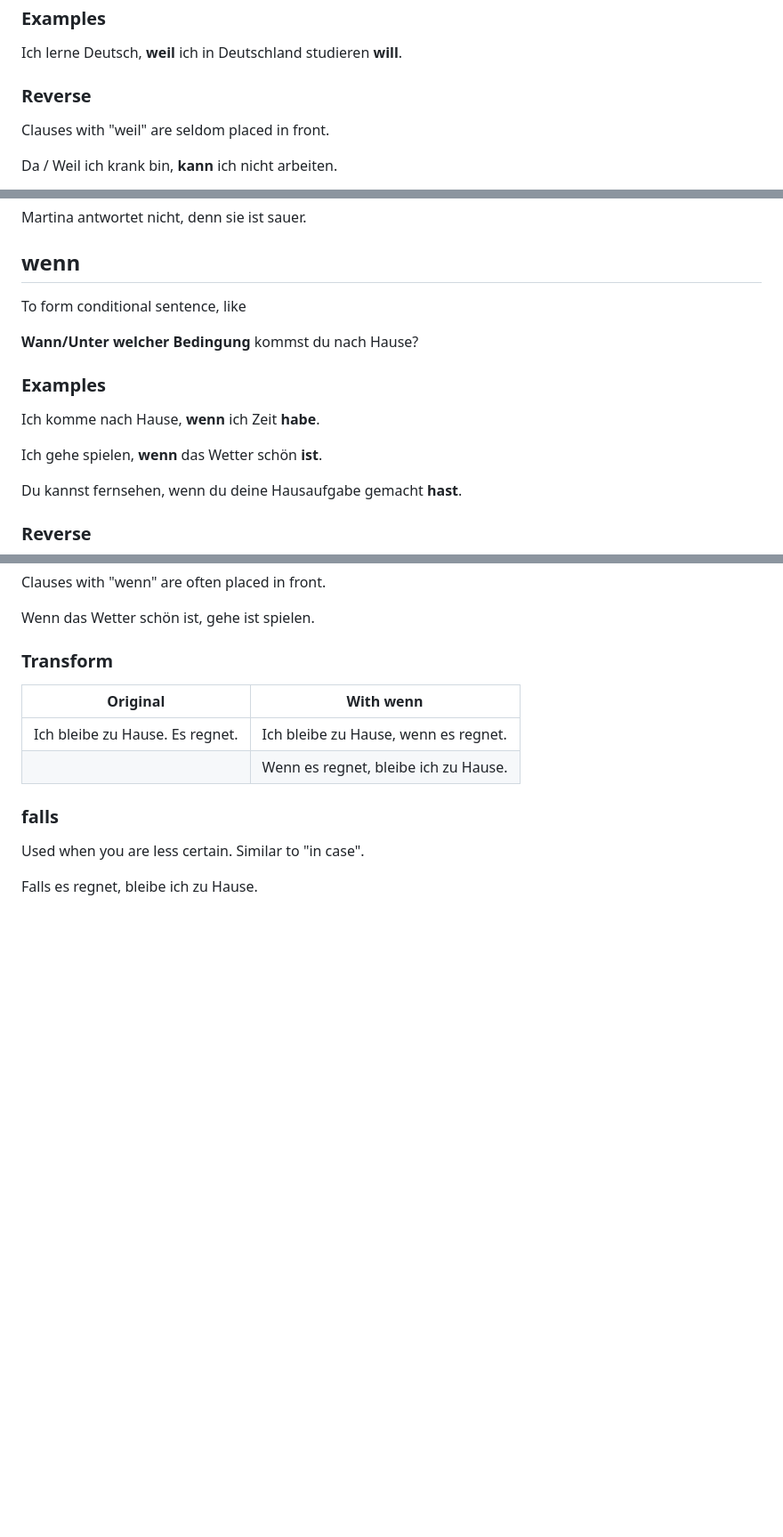
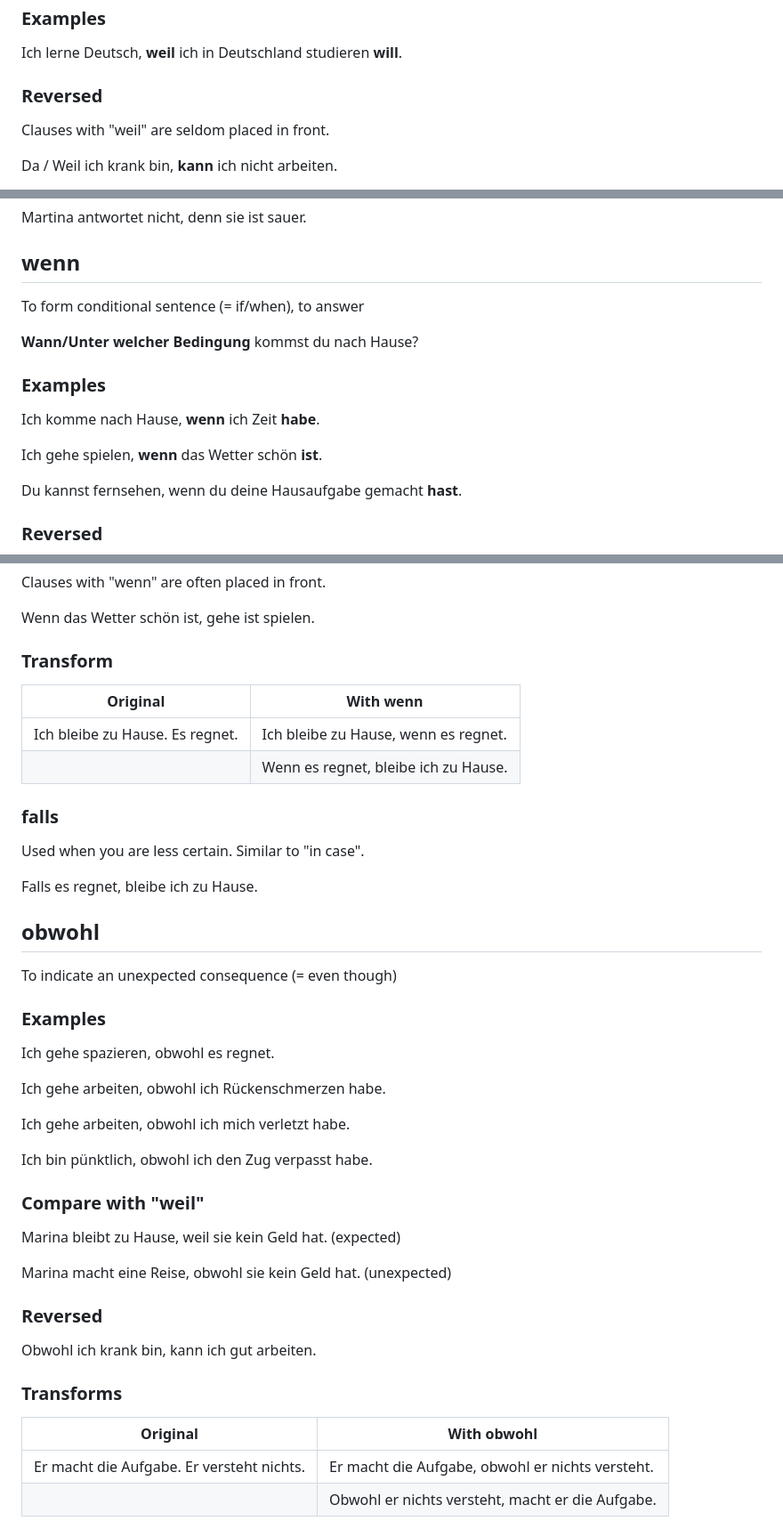
Before and after one commit to Kimi-Arthur/German, a Markdown page: Grammar/Nebensätze.md, 3 parts joined by grey strips. Shown: that part at 89% size. Rendered like a GitHub page; blank space fills up the shorter version.

Commit message:
More Nebensätze

```diff
--- a/Grammar/Nebensätze.md
+++ b/Grammar/Nebensätze.md
@@ -53,7 +55,7 @@ Used when referring to "warum", like
 
 Ich lerne Deutsch, **weil** ich in Deutschland studieren **will**.
 
-### Reverse
+### Reversed
 
 Clauses with "weil" are seldom placed in front.
 
@@ -84,7 +86,7 @@ Martina antwortet nicht, denn sie ist sauer.
 
 ## wenn
 
-To form conditional sentence, like
+To form conditional sentence (= if/when), to answer
 
 **Wann/Unter welcher Bedingung** kommst du nach Hause?
 
@@ -96,7 +98,7 @@ Ich gehe spielen, **wenn** das Wetter schön **ist**.
 
 Du kannst fernsehen, wenn du deine Hausaufgabe gemacht **hast**.
 
-### Reverse
+### Reversed
 
 Clauses with "wenn" are often placed in front.
 
@@ -114,3 +116,34 @@ Wenn das Wetter schön ist, gehe ist spielen.
 Used when you are less certain. Similar to "in case".
 
 Falls es regnet, bleibe ich zu Hause.
+
+## obwohl
+
+To indicate an unexpected consequence (= even though)
+
+### Examples
+
+Ich gehe spazieren, obwohl es regnet.
+
+Ich gehe arbeiten, obwohl ich Rückenschmerzen habe.
+
+Ich gehe arbeiten, obwohl ich mich verletzt habe.
+
+Ich bin pünktlich, obwohl ich den Zug verpasst habe.
+
+### Compare with "weil"
+
+Marina bleibt zu Hause, weil sie kein Geld hat. (expected)
+
+Marina macht eine Reise, obwohl sie kein Geld hat. (unexpected)
+
+### Reversed
+
+Obwohl ich krank bin, kann ich gut arbeiten.
+
+### Transforms
+
+| Original                                  | With obwohl                                      |
+| ----------------------------------------- | ------------------------------------------------ |
+| Er macht die Aufgabe. Er versteht nichts. | Er macht die Aufgabe, obwohl er nichts versteht. |
+|                                           | Obwohl er nichts versteht, macht er die Aufgabe. |
```
Also changed, not shown: other parts of Grammar/Nebensätze.md (+2 -0 lines).
